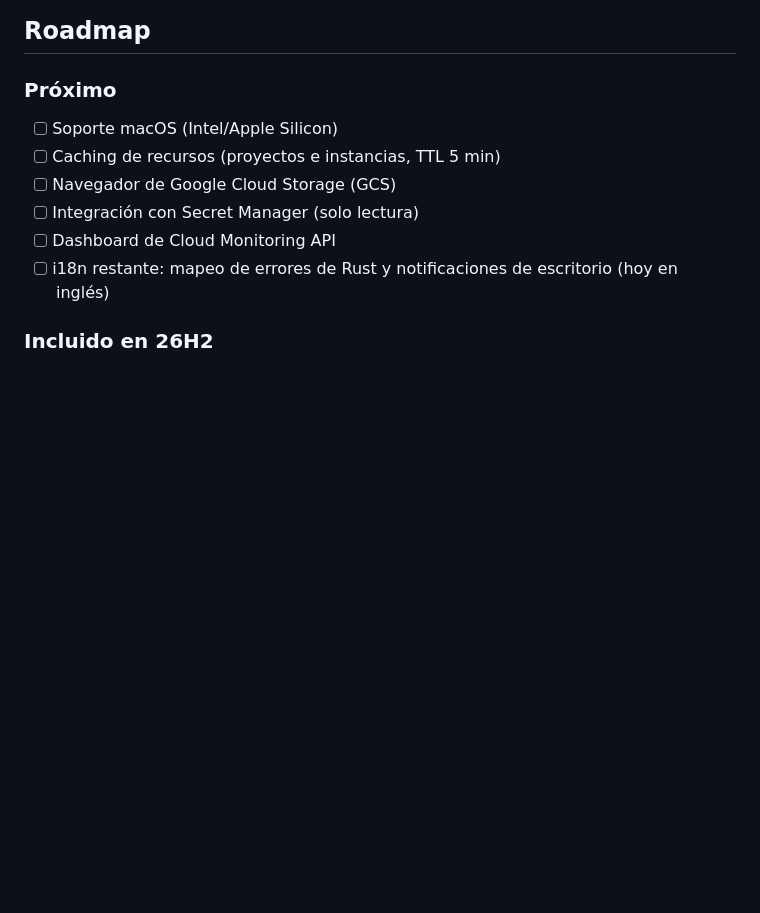
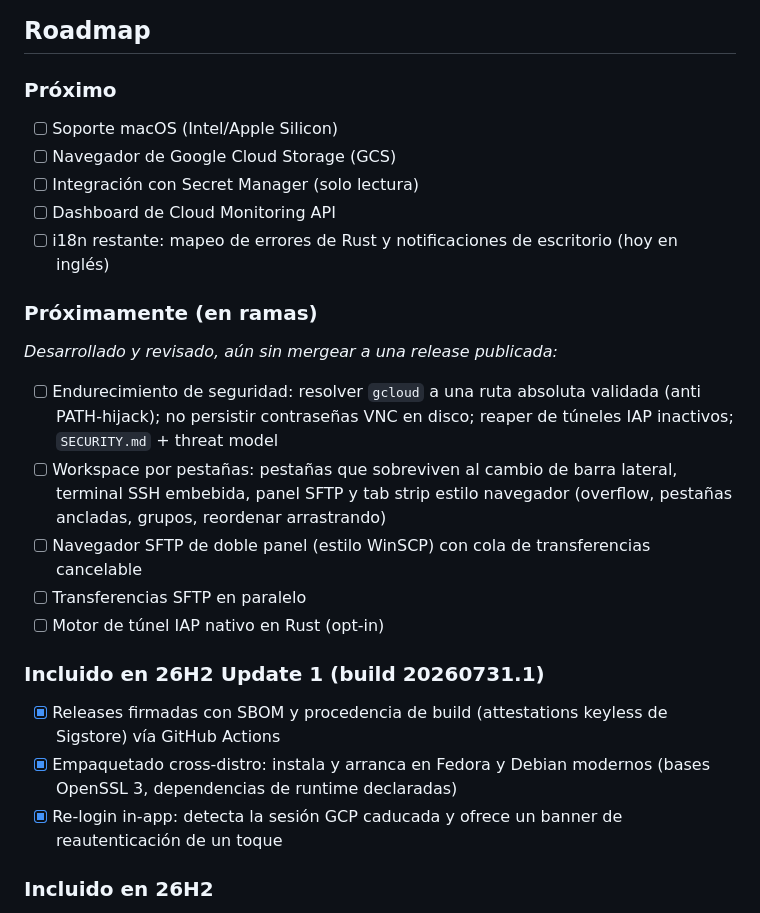
Before and after one commit to jordilopezr/LCC, a Markdown page: README.es.md, the part around one of its changes. Drawn GitHub-style; blank space fills up the shorter version.

```diff
--- a/README.es.md
+++ b/README.es.md
@@ -245,11 +245,23 @@ También hay un `PKGBUILD` para Arch Linux en `packaging/arch/`.
 
 ### Próximo
 - [ ] Soporte macOS (Intel/Apple Silicon)
-- [ ] Caching de recursos (proyectos e instancias, TTL 5 min)
 - [ ] Navegador de Google Cloud Storage (GCS)
 - [ ] Integración con Secret Manager (solo lectura)
 - [ ] Dashboard de Cloud Monitoring API
 - [ ] i18n restante: mapeo de errores de Rust y notificaciones de escritorio (hoy en inglés)
+
+### Próximamente (en ramas)
+_Desarrollado y revisado, aún sin mergear a una release publicada:_
+- [ ] Endurecimiento de seguridad: resolver `gcloud` a una ruta absoluta validada (anti PATH-hijack); no persistir contraseñas VNC en disco; reaper de túneles IAP inactivos; `SECURITY.md` + threat model
+- [ ] Workspace por pestañas: pestañas que sobreviven al cambio de barra lateral, terminal SSH embebida, panel SFTP y tab strip estilo navegador (overflow, pestañas ancladas, grupos, reordenar arrastrando)
+- [ ] Navegador SFTP de doble panel (estilo WinSCP) con cola de transferencias cancelable
+- [ ] Transferencias SFTP en paralelo
+- [ ] Motor de túnel IAP nativo en Rust (opt-in)
+
+### Incluido en 26H2 Update 1 (build 20260731.1)
+- [x] Releases firmadas con SBOM y procedencia de build (attestations keyless de Sigstore) vía GitHub Actions
+- [x] Empaquetado cross-distro: instala y arranca en Fedora y Debian modernos (bases OpenSSL 3, dependencias de runtime declaradas)
+- [x] Re-login in-app: detecta la sesión GCP caducada y ofrece un banner de reautenticación de un toque
 
 ### Incluido en 26H2
 - [x] Rebrand a **Lightweight Cloud Connector** — arquitectura preparada para Linux y macOS
```
Also changed, not shown: other parts of README.es.md (+20 -2 lines), README.md (+33 -3 lines).
